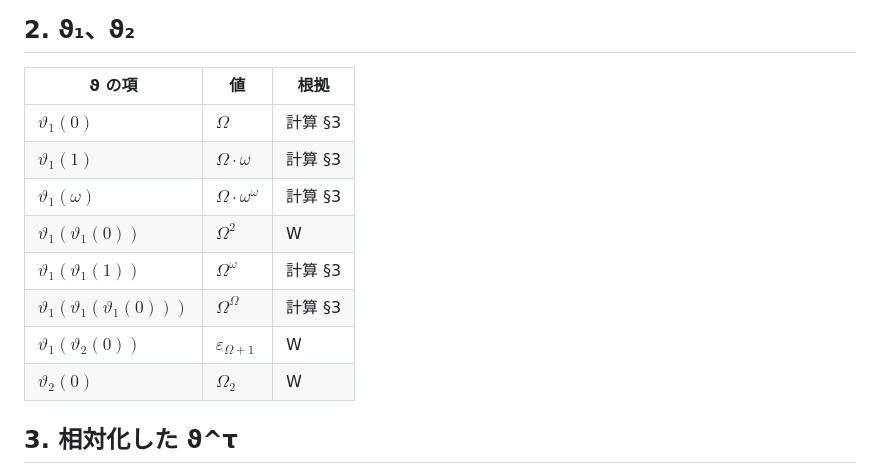
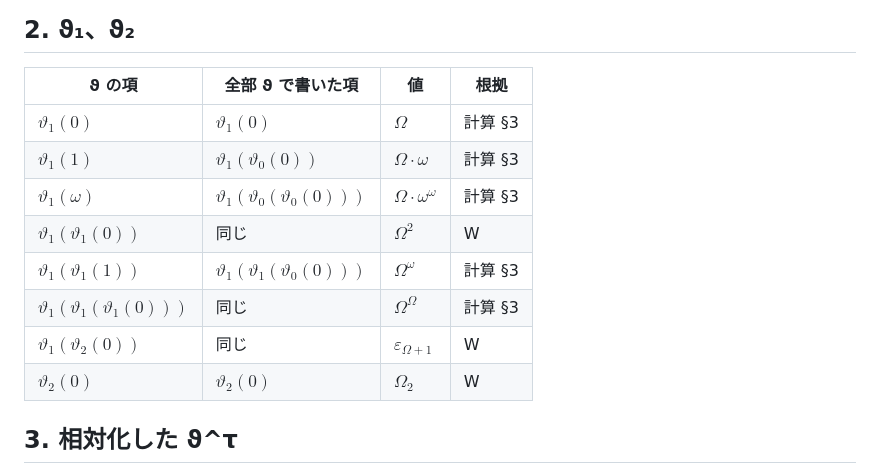
Before and after one commit to koteitan/bms-elem-pattern, a Markdown page: wilken/04-table.md, the part around one of its changes. GitHub-like rendering.

```diff
--- a/wilken/04-table.md
+++ b/wilken/04-table.md
@@ -55,16 +63,16 @@ SVO は小 Veblen 順序数、LVO は大 Veblen 順序数、BHO は Bachmann–H
 
 ## 2. ϑ₁、ϑ₂
 
-| ϑ の項 | 値 | 根拠 |
-|---|---|---|
-| $`\vartheta_1(0)`$ | $`\Omega`$ | 計算 §3 |
-| $`\vartheta_1(1)`$ | $`\Omega \cdot \omega`$ | 計算 §3 |
-| $`\vartheta_1(\omega)`$ | $`\Omega \cdot \omega^\omega`$ | 計算 §3 |
-| $`\vartheta_1(\vartheta_1(0))`$ | $`\Omega^2`$ | W |
-| $`\vartheta_1(\vartheta_1(1))`$ | $`\Omega^\omega`$ | 計算 §3 |
-| $`\vartheta_1(\vartheta_1(\vartheta_1(0)))`$ | $`\Omega^\Omega`$ | 計算 §3 |
-| $`\vartheta_1(\vartheta_2(0))`$ | $`\varepsilon_{\Omega+1}`$ | W |
-| $`\vartheta_2(0)`$ | $`\Omega_2`$ | W |
+| ϑ の項 | 全部 ϑ で書いた項 | 値 | 根拠 |
+|---|---|---|---|
+| $`\vartheta_1(0)`$ | $`\vartheta_1(0)`$ | $`\Omega`$ | 計算 §3 |
+| $`\vartheta_1(1)`$ | $`\vartheta_1(\vartheta_0(0))`$ | $`\Omega \cdot \omega`$ | 計算 §3 |
+| $`\vartheta_1(\omega)`$ | $`\vartheta_1(\vartheta_0(\vartheta_0(0)))`$ | $`\Omega \cdot \omega^\omega`$ | 計算 §3 |
+| $`\vartheta_1(\vartheta_1(0))`$ | 同じ | $`\Omega^2`$ | W |
+| $`\vartheta_1(\vartheta_1(1))`$ | $`\vartheta_1(\vartheta_1(\vartheta_0(0)))`$ | $`\Omega^\omega`$ | 計算 §3 |
+| $`\vartheta_1(\vartheta_1(\vartheta_1(0)))`$ | 同じ | $`\Omega^\Omega`$ | 計算 §3 |
+| $`\vartheta_1(\vartheta_2(0))`$ | 同じ | $`\varepsilon_{\Omega+1}`$ | W |
+| $`\vartheta_2(0)`$ | $`\vartheta_2(0)`$ | $`\Omega_2`$ | W |
 
 ## 3. 相対化した ϑ^τ
 
```
Also changed, not shown: other parts of wilken/04-table.md (+35 -27 lines).
